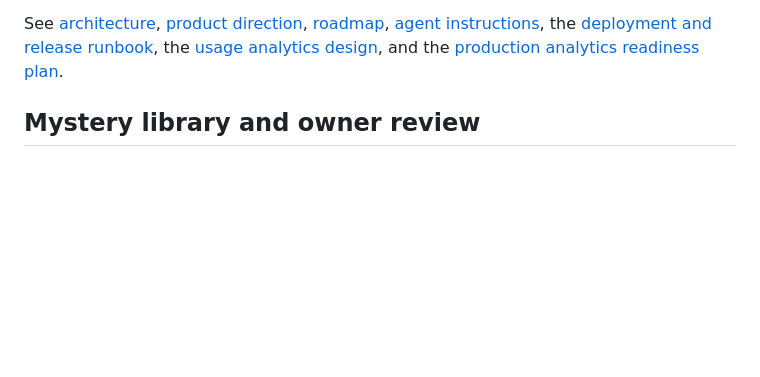
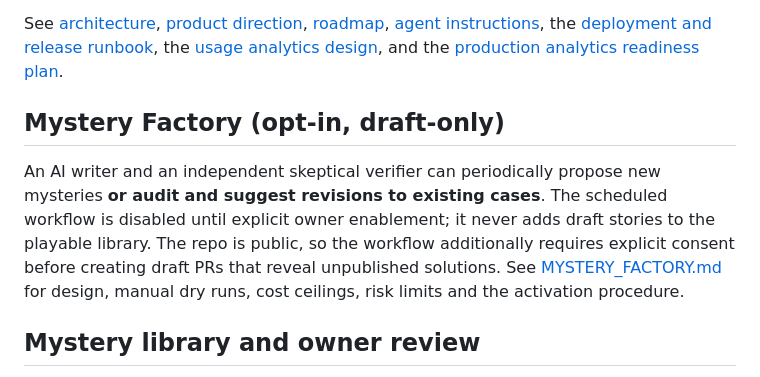
Before and after one commit to hgunta/dark-stories, a Markdown page: README.md, the part around the change. GitHub-like rendering; blank space fills up the shorter version.

Commit message:
docs: link opt-in AI writer and verifier factory from repository README

```diff
--- a/README.md
+++ b/README.md
@@ -11,6 +11,16 @@ Dark Stories is a lateral-thinking mystery game: read a puzzling premise, ask ye
 
 See [architecture](ARCHITECTURE.md), [product direction](PRODUCT.md), [roadmap](ROADMAP.md), [agent instructions](AGENTS.md), the [deployment and release runbook](DEPLOYMENT.md), the [usage analytics design](ANALYTICS.md), and the [production analytics readiness plan](PRODUCTION_ANALYTICS_PLAN.md).
 
+## Mystery Factory (opt-in, draft-only)
+
+An AI writer and an independent skeptical verifier can periodically propose
+new mysteries **or audit and suggest revisions to existing cases**.
+The scheduled workflow is disabled until explicit owner enablement;
+it never adds draft stories to the playable library.
+The repo is public, so the workflow additionally requires explicit consent
+before creating draft PRs that reveal unpublished solutions.
+See [MYSTERY_FACTORY.md](MYSTERY_FACTORY.md) for design, manual dry runs,
+cost ceilings, risk limits and the activation procedure.
 ## Mystery library and owner review
 
 Dark Stories is prioritizing a **browsable, shareable mystery library**, rather
```
